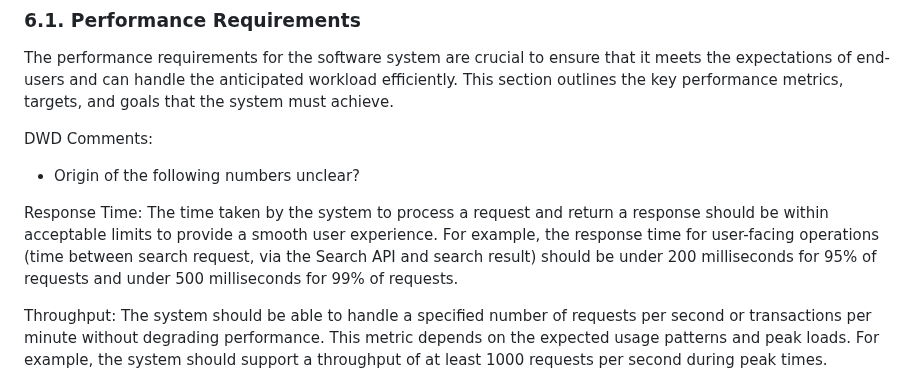
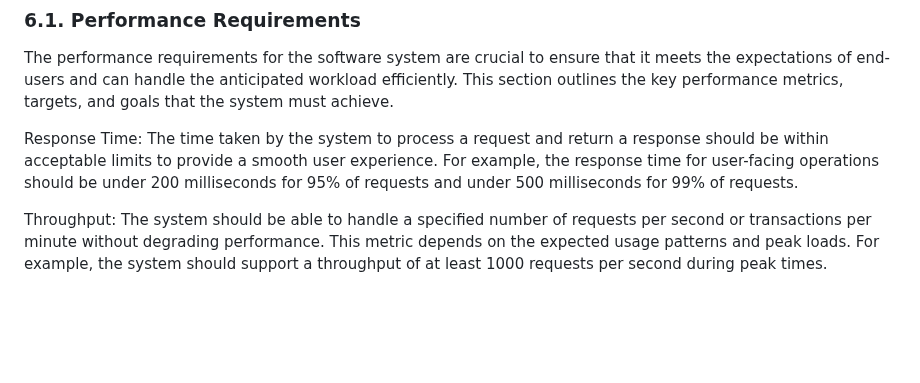
Before and after one commit to EURODEO/e-soh-technical-architecture, a Markdown page: README.md, the part around one of its changes. Rendered like a GitHub page; blank space fills up the shorter version.

```diff
--- a/README.md
+++ b/README.md
@@ -105,11 +92,7 @@ If we are using WIS2, which has a gateway to GTS, do we need to concern about GT
 
 The performance requirements for the software system are crucial to ensure that it meets the expectations of end-users and can handle the anticipated workload efficiently. This section outlines the key performance metrics, targets, and goals that the system must achieve.
 
-DWD Comments:
-
-- Origin of the following numbers unclear?
-
-Response Time: The time taken by the system to process a request and return a response should be within acceptable limits to provide a smooth user experience. For example, the response time for user-facing operations (time between search request, via the Search API and search result) should be under 200 milliseconds for 95% of requests and under 500 milliseconds for 99% of requests.
+Response Time: The time taken by the system to process a request and return a response should be within acceptable limits to provide a smooth user experience. For example, the response time for user-facing operations should be under 200 milliseconds for 95% of requests and under 500 milliseconds for 99% of requests.
 
 Throughput: The system should be able to handle a specified number of requests per second or transactions per minute without degrading performance. This metric depends on the expected usage patterns and peak loads. For example, the system should support a throughput of at least 1000 requests per second during peak times.
 
```
Also changed, not shown: other parts of README.md (+10 -75 lines).
